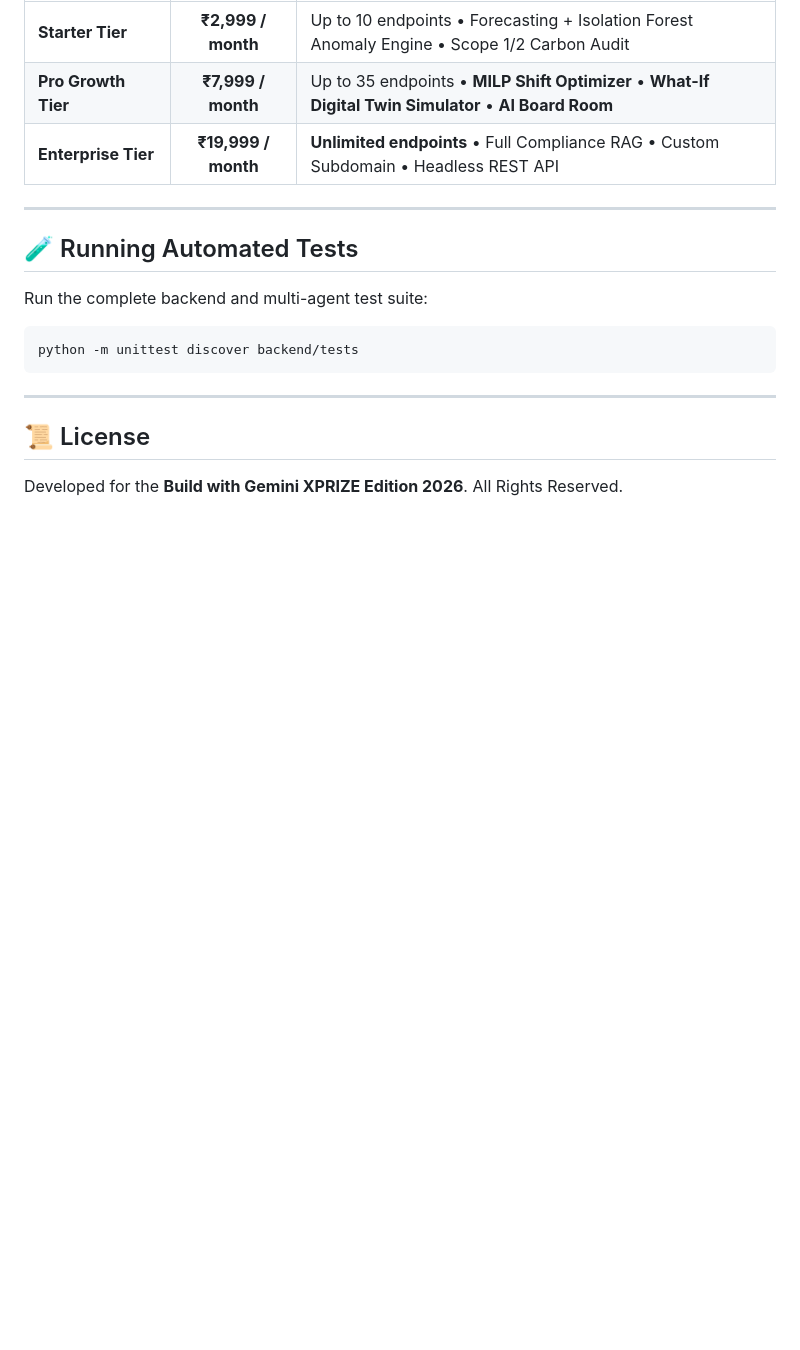
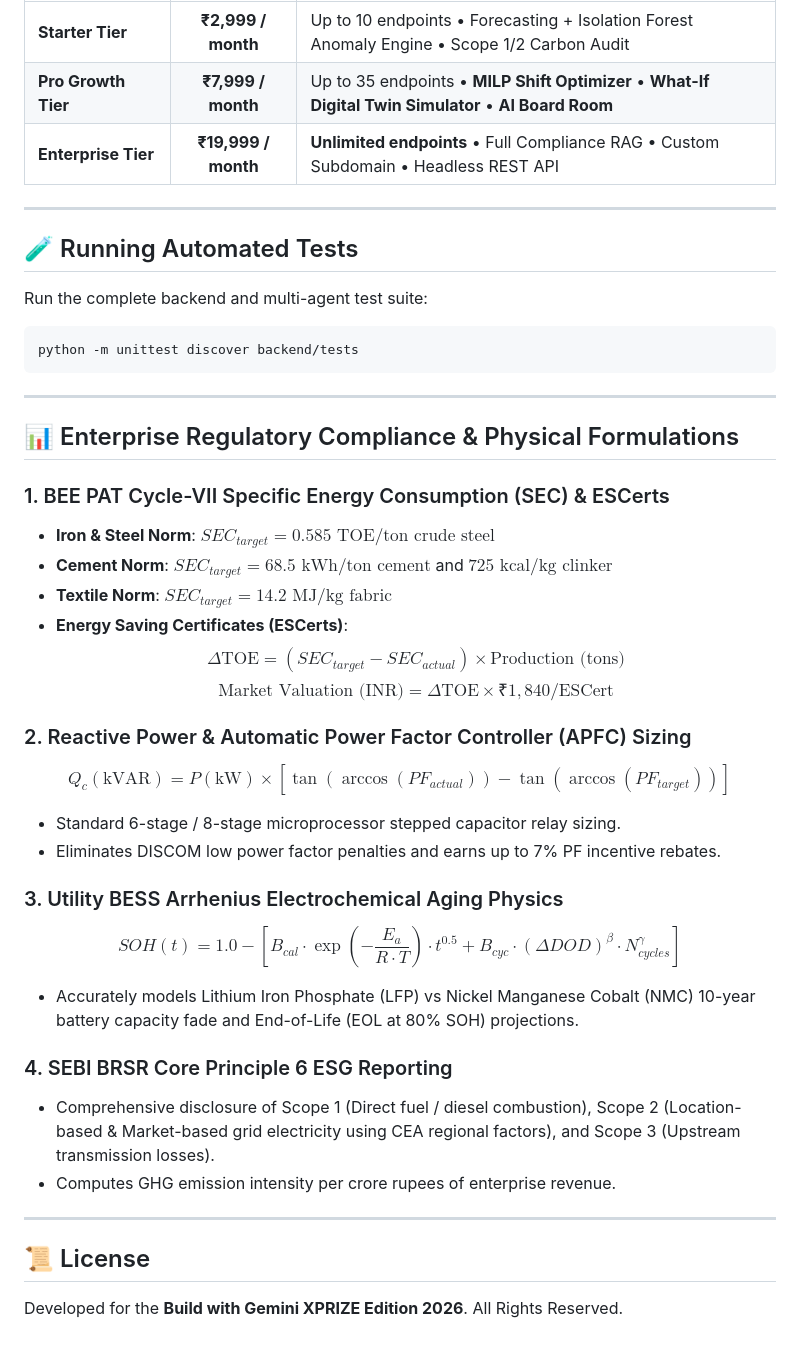
Before and after one commit to Jatinkumar2503/Pragati---AI-sustainable-energy-, a Markdown page: README.md, the part around the change. Rendered like a GitHub page; blank space fills up the shorter version.

Commit message:
docs(architecture): document enterprise BEE PAT compliance, BRSR ESG taxonomy, and battery degradation physics

```diff
--- a/README.md
+++ b/README.md
@@ -148,5 +148,30 @@ python -m unittest discover backend/tests
 
 ---
 
+## 📊 Enterprise Regulatory Compliance & Physical Formulations
+
+### 1. BEE PAT Cycle-VII Specific Energy Consumption (SEC) & ESCerts
+- **Iron & Steel Norm**: $SEC_{target} = 0.585 \text{ TOE/ton crude steel}$
+- **Cement Norm**: $SEC_{target} = 68.5 \text{ kWh/ton cement}$ and $725 \text{ kcal/kg clinker}$
+- **Textile Norm**: $SEC_{target} = 14.2 \text{ MJ/kg fabric}$
+- **Energy Saving Certificates (ESCerts)**:
+  $$\Delta \text{TOE} = (SEC_{target} - SEC_{actual}) \times \text{Production (tons)}$$
+  $$\text{Market Valuation (INR)} = \Delta \text{TOE} \times ₹1,840/\text{ESCert}$$
+
+### 2. Reactive Power & Automatic Power Factor Controller (APFC) Sizing
+$$Q_c (\text{kVAR}) = P (\text{kW}) \times \left[ \tan(\arccos(PF_{actual})) - \tan(\arccos(PF_{target})) \right]$$
+- Standard 6-stage / 8-stage microprocessor stepped capacitor relay sizing.
+- Eliminates DISCOM low power factor penalties and earns up to 7% PF incentive rebates.
+
+### 3. Utility BESS Arrhenius Electrochemical Aging Physics
+$$SOH(t) = 1.0 - \left[ B_{cal} \cdot \exp\left(-\frac{E_a}{R \cdot T}\right) \cdot t^{0.5} + B_{cyc} \cdot (\Delta DOD)^\beta \cdot N_{cycles}^\gamma \right]$$
+- Accurately models Lithium Iron Phosphate (LFP) vs Nickel Manganese Cobalt (NMC) 10-year battery capacity fade and End-of-Life (EOL at 80% SOH) projections.
+
+### 4. SEBI BRSR Core Principle 6 ESG Reporting
+- Comprehensive disclosure of Scope 1 (Direct fuel / diesel combustion), Scope 2 (Location-based & Market-based grid electricity using CEA regional factors), and Scope 3 (Upstream transmission losses).
+- Computes GHG emission intensity per crore rupees of enterprise revenue.
+
+---
+
 ## 📜 License
 Developed for the **Build with Gemini XPRIZE Edition 2026**. All Rights Reserved.
```
